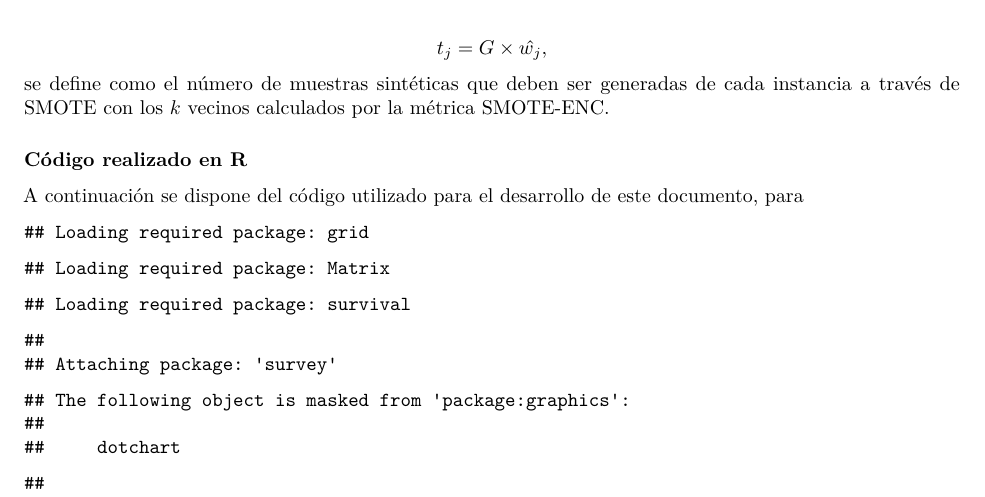
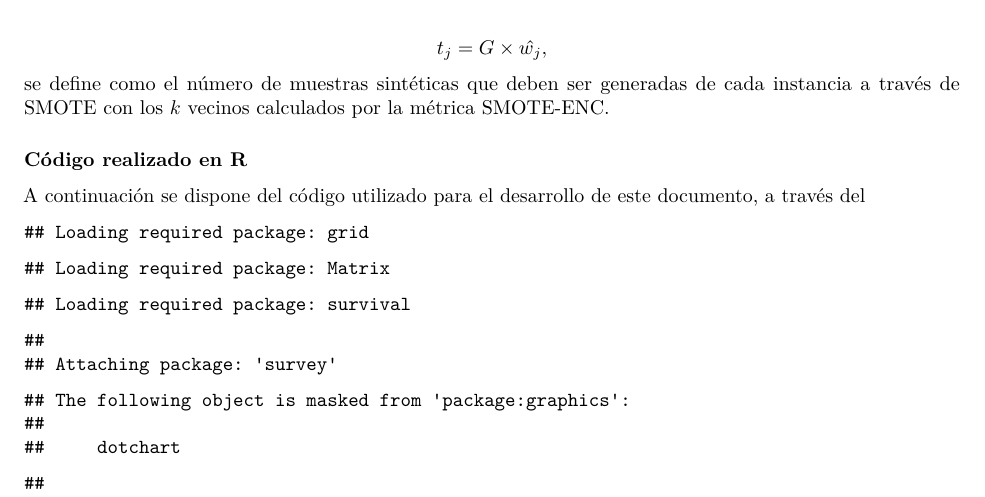
Before and after one commit to pinnzonandres/GEIH, an R Markdown document (docs/DocBalanceo.Rmd): part of page 9 of 12, cut so that both start at the same text. Rendered offline with R 4.5, knitr and Pandoc, then LaTeX, with nearby package versions; some code elsewhere in the file could not run offline.

````diff
--- a/docs/DocBalanceo.Rmd
+++ b/docs/DocBalanceo.Rmd
@@ -286,7 +286,7 @@
 
 ### Código realizado en R
 
-A continuación se dispone del código utilizado para el desarrollo de este documento, para
+A continuación se dispone del código utilizado para el desarrollo de este documento, a través del
 
 ```{r Librerias, echo=FALSE}
 
````
Also changed, not shown: README.md (added).
